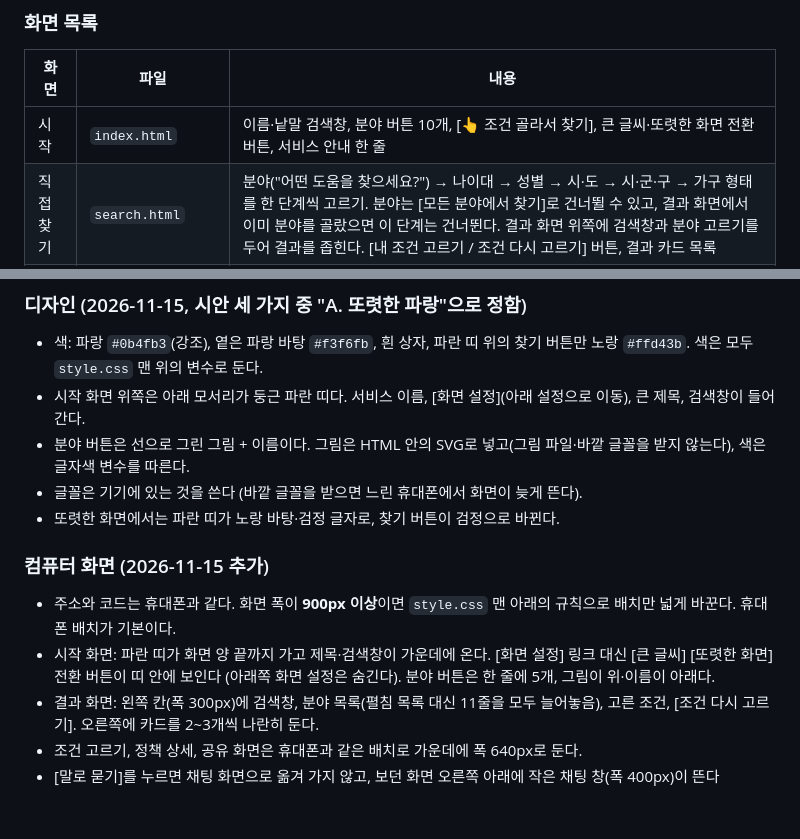
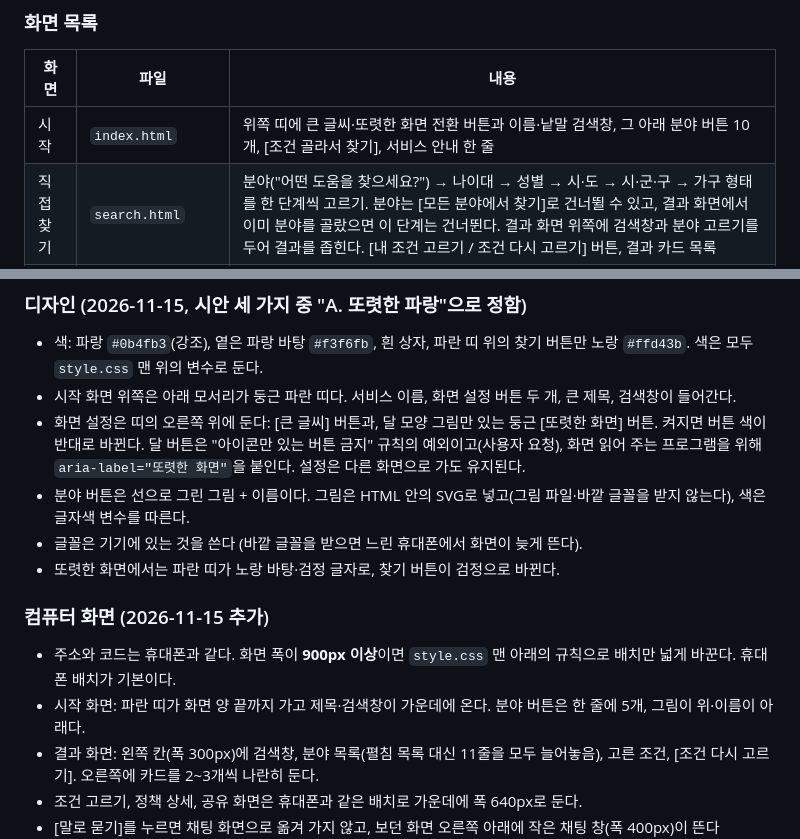
Before and after one commit to ginjuns/SPOT, a Markdown page: PROJECT_SPEC.md, 2 parts joined by grey strips. GitHub-like rendering; blank space fills up the shorter version.

```diff
--- a/PROJECT_SPEC.md
+++ b/PROJECT_SPEC.md
@@ -489,7 +489,7 @@ LIMIT 8;
 ### 화면 목록
 | 화면 | 파일 | 내용 |
 |---|---|---|
-| 시작 | `index.html` | 이름·낱말 검색창, 분야 버튼 10개, [👆 조건 골라서 찾기], 큰 글씨·또렷한 화면 전환 버튼, 서비스 안내 한 줄 |
+| 시작 | `index.html` | 위쪽 띠에 큰 글씨·또렷한 화면 전환 버튼과 이름·낱말 검색창, 그 아래 분야 버튼 10개, [조건 골라서 찾기], 서비스 안내 한 줄 |
 | 직접 찾기 | `search.html` | 분야("어떤 도움을 찾으세요?") → 나이대 → 성별 → 시·도 → 시·군·구 → 가구 형태를 한 단계씩 고르기. 분야는 [모든 분야에서 찾기]로 건너뛸 수 있고, 결과 화면에서 이미 분야를 골랐으면 이 단계는 건너뛴다. 결과 화면 위쪽에 검색창과 분야 고르기를 두어 결과를 좁힌다. [내 조건 고르기 / 조건 다시 고르기] 버튼, 결과 카드 목록 |
 | 채팅 | `chat.html` | 말풍선 대화, 되묻기 버튼, 결과 정책 카드, 입력창, 예시 질문 버튼 3개. [← 뒤로]는 보던 화면으로 돌아간다 |
 | 정책 상세 | `policy.html?id=...` | 지원 대상, 지원 내용, 신청 방법, 문의처(전화는 `tel:` 링크), 원문 링크, 데이터 기준일 |
@@ -497,14 +497,15 @@ LIMIT 8;
 
 ### 디자인 (2026-11-15, 시안 세 가지 중 "A. 또렷한 파랑"으로 정함)
 - 색: 파랑 `#0b4fb3`(강조), 옅은 파랑 바탕 `#f3f6fb`, 흰 상자, 파란 띠 위의 찾기 버튼만 노랑 `#ffd43b`. 색은 모두 `style.css` 맨 위의 변수로 둔다.
-- 시작 화면 위쪽은 아래 모서리가 둥근 파란 띠다. 서비스 이름, [화면 설정](아래 설정으로 이동), 큰 제목, 검색창이 들어간다.
+- 시작 화면 위쪽은 아래 모서리가 둥근 파란 띠다. 서비스 이름, 화면 설정 버튼 두 개, 큰 제목, 검색창이 들어간다.
+- 화면 설정은 띠의 오른쪽 위에 둔다: [큰 글씨] 버튼과, 달 모양 그림만 있는 둥근 [또렷한 화면] 버튼. 켜지면 버튼 색이 반대로 바뀐다. 달 버튼은 "아이콘만 있는 버튼 금지" 규칙의 예외이고(사용자 요청), 화면 읽어 주는 프로그램을 위해 `aria-label="또렷한 화면"`을 붙인다. 설정은 다른 화면으로 가도 유지된다.
 - 분야 버튼은 선으로 그린 그림 + 이름이다. 그림은 HTML 안의 SVG로 넣고(그림 파일·바깥 글꼴을 받지 않는다), 색은 글자색 변수를 따른다.
 - 글꼴은 기기에 있는 것을 쓴다 (바깥 글꼴을 받으면 느린 휴대폰에서 화면이 늦게 뜬다).
 - 또렷한 화면에서는 파란 띠가 노랑 바탕·검정 글자로, 찾기 버튼이 검정으로 바뀐다.
 
 ### 컴퓨터 화면 (2026-11-15 추가)
 - 주소와 코드는 휴대폰과 같다. 화면 폭이 **900px 이상**이면 `style.css` 맨 아래의 규칙으로 배치만 넓게 바꾼다. 휴대폰 배치가 기본이다.
-- 시작 화면: 파란 띠가 화면 양 끝까지 가고 제목·검색창이 가운데에 온다. [화면 설정] 링크 대신 [큰 글씨] [또렷한 화면] 전환 버튼이 띠 안에 보인다 (아래쪽 화면 설정은 숨긴다). 분야 버튼은 한 줄에 5개, 그림이 위·이름이 아래다.
+- 시작 화면: 파란 띠가 화면 양 끝까지 가고 제목·검색창이 가운데에 온다. 분야 버튼은 한 줄에 5개, 그림이 위·이름이 아래다.
 - 결과 화면: 왼쪽 칸(폭 300px)에 검색창, 분야 목록(펼침 목록 대신 11줄을 모두 늘어놓음), 고른 조건, [조건 다시 고르기]. 오른쪽에 카드를 2~3개씩 나란히 둔다.
 - 조건 고르기, 정책 상세, 공유 화면은 휴대폰과 같은 배치로 가운데에 폭 640px로 둔다.
 - [말로 묻기]를 누르면 채팅 화면으로 옮겨 가지 않고, 보던 화면 오른쪽 아래에 작은 채팅 창(폭 400px)이 뜬다 (`js/fab.js`). 창 안에는 `chat.html`을 그대로 넣는다(iframe). 이때 채팅 화면은 위쪽 이동 버튼을 숨기고, 카드의 링크는 창 안이 아니라 전체 화면에서 연다. [닫기]로 닫아도 그 화면을 떠나기 전까지는 대화가 남아 있다.
```
Also changed, not shown: README.md (+1 -1 lines), docs/user_test.md (+1 -1 lines), docs/screenshots/01-시작-화면.png, docs/screenshots/14-큰-글씨.png, docs/screenshots/15-큰-글씨-또렷한-화면.png, docs/screenshots/20-컴퓨터-시작-화면.png, 4 other files.
